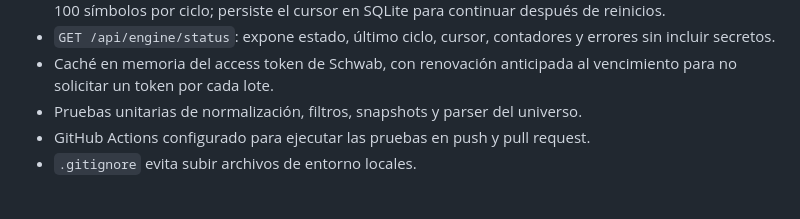
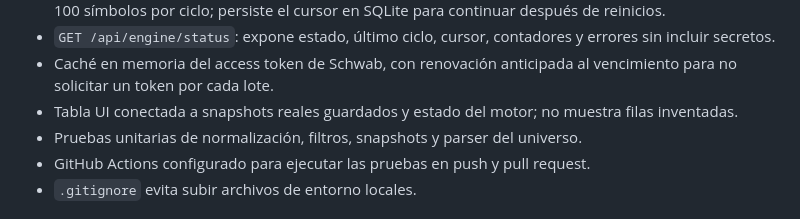
Before and after one commit to SalvajesPremarket/TradeScanner, a Markdown page: README.md, the part around the change. Drawn GitHub-style.

Commit message:
Document real snapshot UI connection

```diff
--- a/README.md
+++ b/README.md
@@ -20,6 +20,7 @@ Implementación nueva desde cero. No importar ni recuperar código de sistemas a
 - Motor automático incremental: usa el universo listado de Nasdaq Trader y consulta un lote de hasta 100 símbolos por ciclo; persiste el cursor en SQLite para continuar después de reinicios.
 - `GET /api/engine/status`: expone estado, último ciclo, cursor, contadores y errores sin incluir secretos.
 - Caché en memoria del access token de Schwab, con renovación anticipada al vencimiento para no solicitar un token por cada lote.
+- Tabla UI conectada a snapshots reales guardados y estado del motor; no muestra filas inventadas.
 - Pruebas unitarias de normalización, filtros, snapshots y parser del universo.
 - GitHub Actions configurado para ejecutar las pruebas en push y pull request.
 - `.gitignore` evita subir archivos de entorno locales.
```
